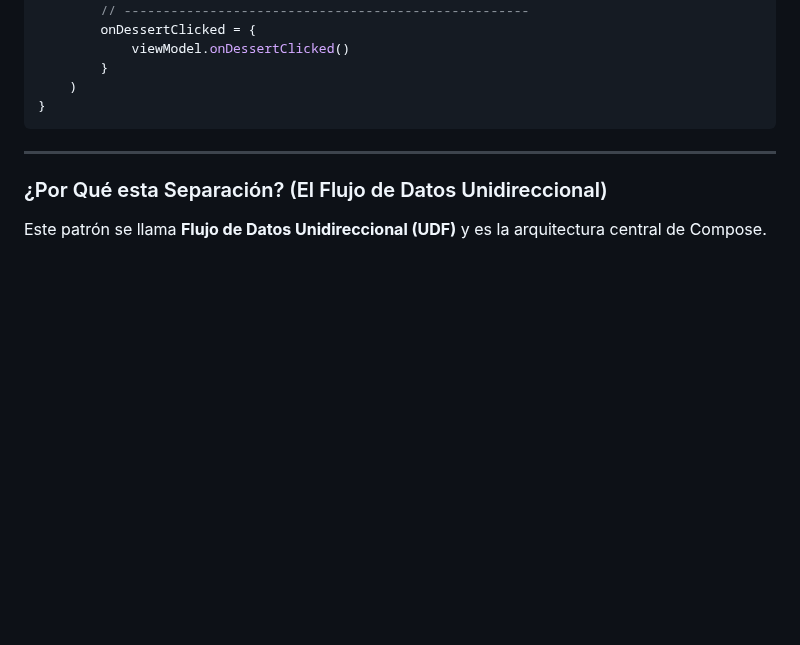
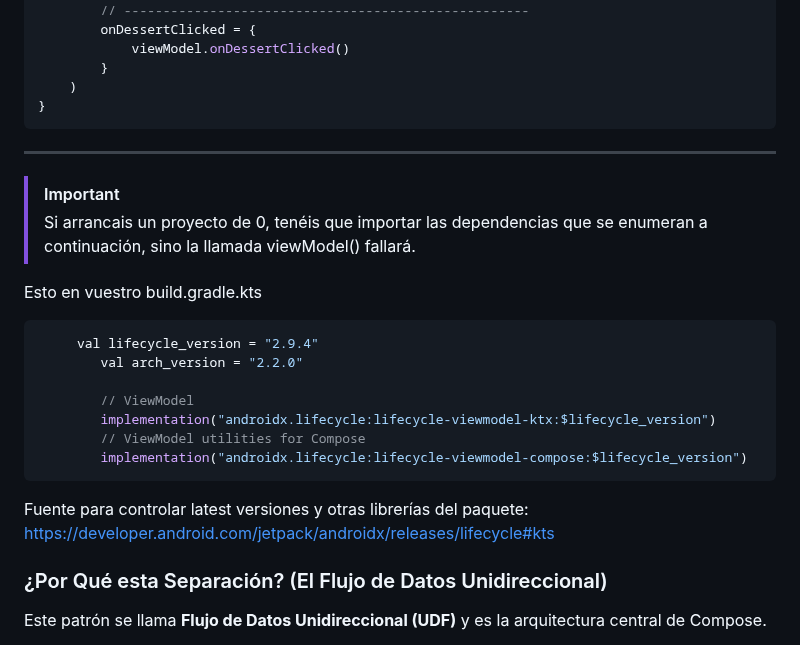
Before and after one commit to scontreraslopez/pmdm-2025, a Markdown page: T07.md, the part around the change. Rendered like a GitHub page; blank space fills up the shorter version.

Commit message:
Update T07.md with ViewModel dependency instructions
Added important information about dependencies for ViewModel in build.gradle.kts.

````diff
--- a/T07.md
+++ b/T07.md
@@ -238,6 +238,23 @@ fun DessertClickerApp(
 
 -----
 
+> [!IMPORTANT]
+> Si arrancais un proyecto de 0, tenéis que importar las dependencias que se enumeran a continuación, sino la llamada viewModel() fallará.
+
+Esto en vuestro build.gradle.kts
+
+```kotlin
+     val lifecycle_version = "2.9.4"
+        val arch_version = "2.2.0"
+
+        // ViewModel
+        implementation("androidx.lifecycle:lifecycle-viewmodel-ktx:$lifecycle_version")
+        // ViewModel utilities for Compose
+        implementation("androidx.lifecycle:lifecycle-viewmodel-compose:$lifecycle_version")
+```
+
+Fuente para controlar latest versiones y otras librerías del paquete: [https://developer.android.com/jetpack/androidx/releases/lifecycle#kts](https://developer.android.com/jetpack/androidx/releases/lifecycle#kts)
+
 ### ¿Por Qué esta Separación? (El Flujo de Datos Unidireccional)
 
 Este patrón se llama **Flujo de Datos Unidireccional (UDF)** y es la arquitectura central de Compose.
````
